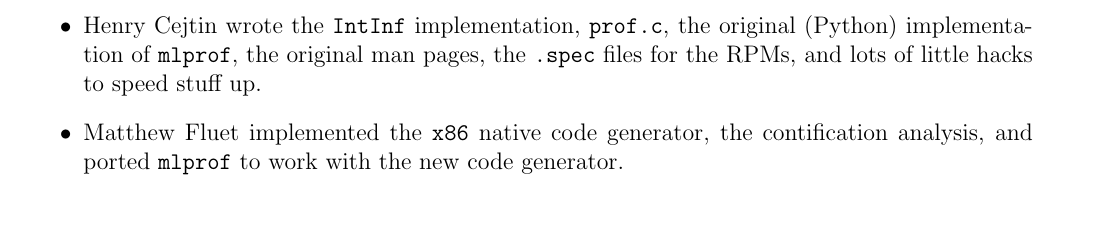
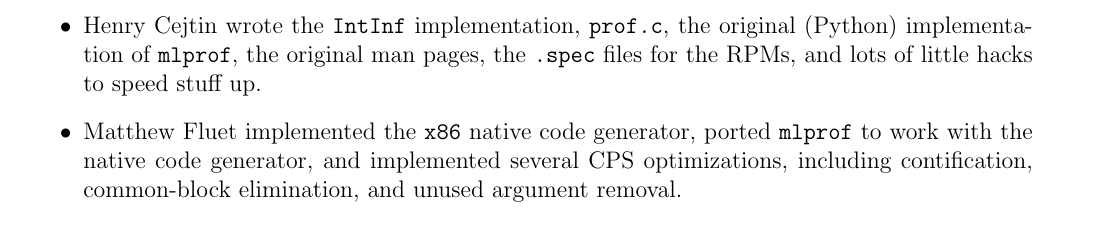
Before and after one commit to MLton/mlton, a LaTeX document (doc/user-guide/main.tex, which reads doc/user-guide/credits.tex): part of page 34 of 37, cut so that both start at the same text. Compiled offline with pdfLaTeX; a LaTeX package or settings file that is missing is left out.

Commit message:
new credits for Matthew.  Soon enough we'll just add him to the "except" list like me

```diff
--- a/doc/user-guide/credits.tex
+++ b/doc/user-guide/credits.tex
@@ -21,8 +21,10 @@ the {\tt .spec} files for the RPMs,
 and lots of little hacks to speed stuff up.
 
 \item
-Matthew Fluet implemented the {\tt x86} native code generator, the contification
-analysis, and ported {\tt mlprof} to work with the new code generator.
+Matthew Fluet implemented the {\tt x86} native code generator,
+ported {\tt mlprof} to work with the native code generator,
+and implemented several CPS optimizations, including contification, common-block
+elimination, and unused argument removal.
 
 \item
 Suresh Jagannathan implemented alternate inlining and uncurrying optimizations.
```
